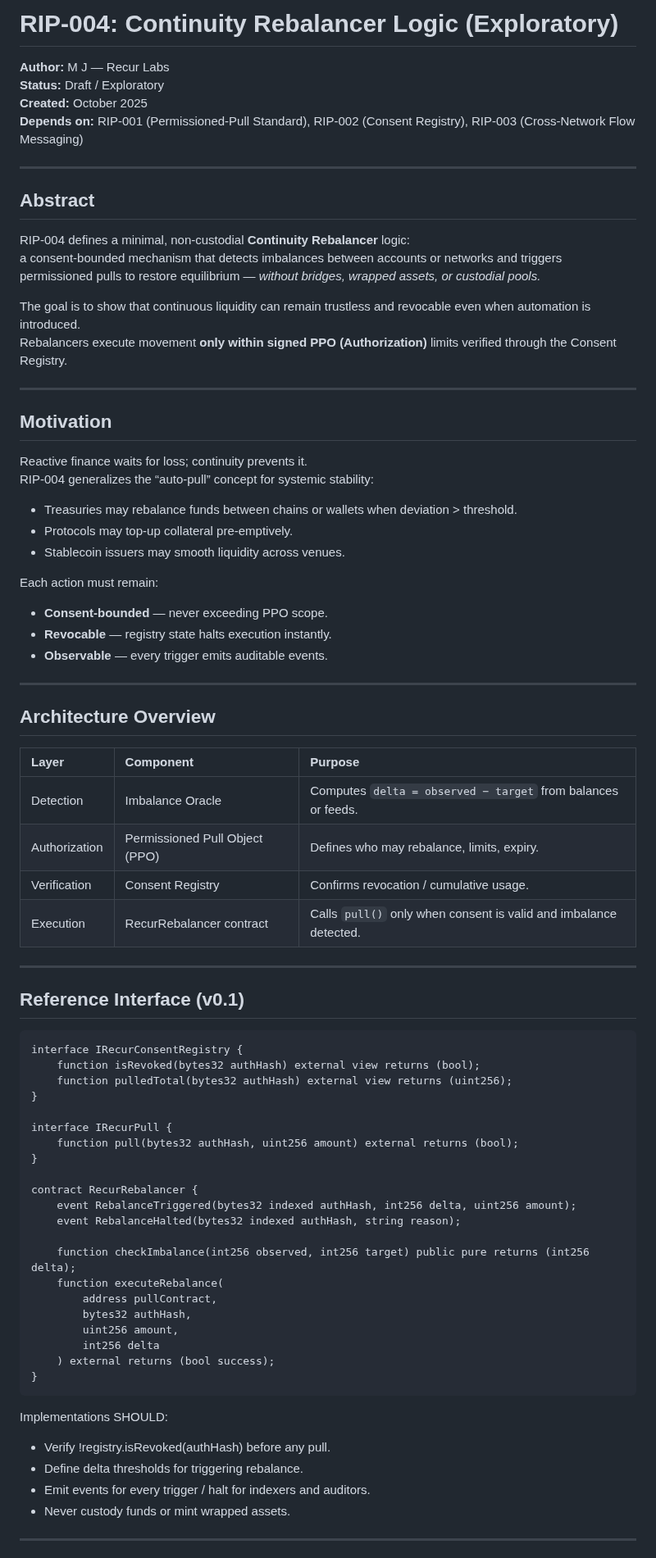
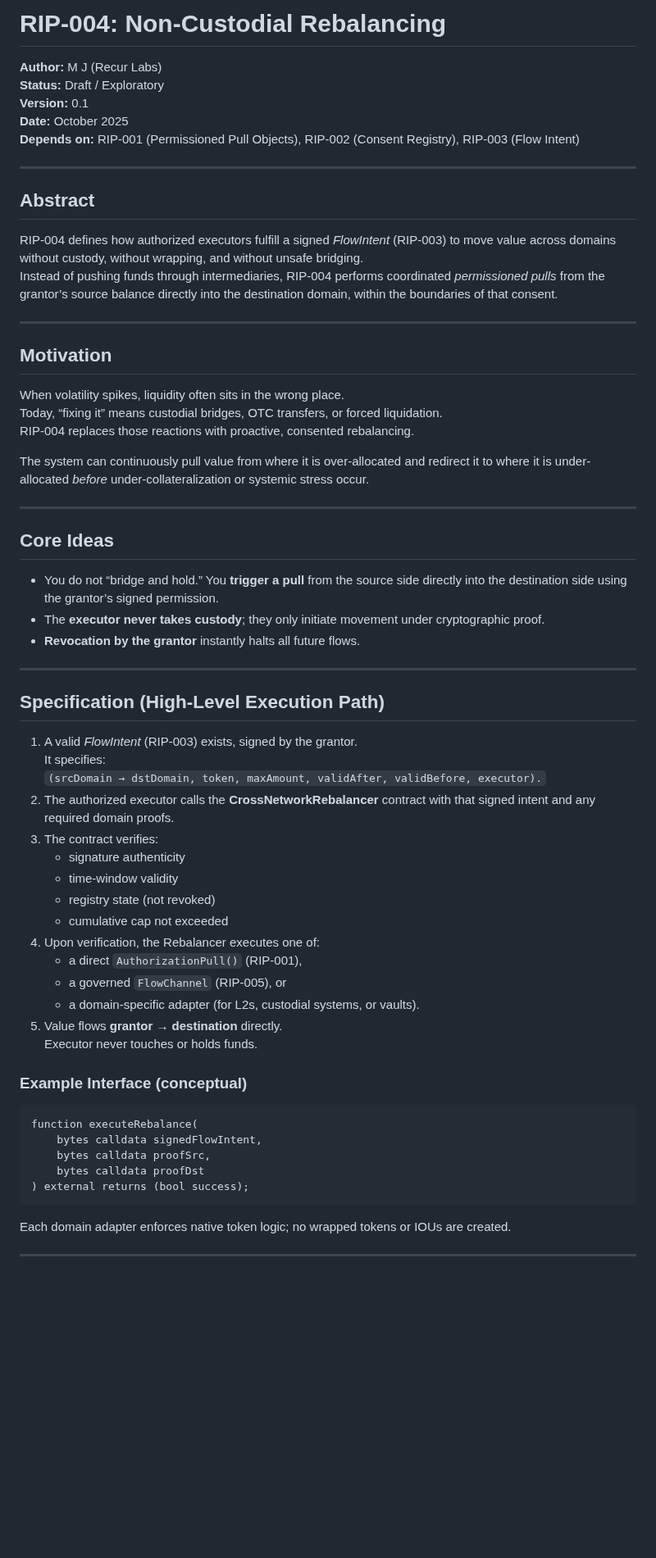
Before and after one commit to recurmj/recur-standard, a Markdown page: docs/RIP-004.md, the part around one of its changes. Shown at 82% size. Rendered like a GitHub page; blank space fills up the shorter version.

```diff
--- a/docs/RIP-004.md
+++ b/docs/RIP-004.md
@@ -1,81 +1,67 @@
-# RIP-004: Continuity Rebalancer Logic (Exploratory)
+# RIP-004: Non-Custodial Rebalancing
 
-**Author:** M J — Recur Labs
+**Author:** M J (Recur Labs)
 **Status:** Draft / Exploratory
-**Created:** October 2025
-**Depends on:** RIP-001 (Permissioned-Pull Standard), RIP-002 (Consent Registry), RIP-003 (Cross-Network Flow Messaging)
+**Version:** 0.1
+**Date:** October 2025
+**Depends on:** RIP-001 (Permissioned Pull Objects), RIP-002 (Consent Registry), RIP-003 (Flow Intent)
 
 ---
 
 ## Abstract
 
-RIP-004 defines a minimal, non-custodial **Continuity Rebalancer** logic:
-a consent-bounded mechanism that detects imbalances between accounts or networks and triggers permissioned pulls to restore equilibrium — *without bridges, wrapped assets, or custodial pools.*
-
-The goal is to show that continuous liquidity can remain trustless and revocable even when automation is introduced.
-Rebalancers execute movement **only within signed PPO (Authorization)** limits verified through the Consent Registry.
+RIP-004 defines how authorized executors fulfill a signed *FlowIntent* (RIP-003) to move value across domains without custody, without wrapping, and without unsafe bridging.
+Instead of pushing funds through intermediaries, RIP-004 performs coordinated *permissioned pulls* from the grantor’s source balance directly into the destination domain, within the boundaries of that consent.
 
 ---
 
 ## Motivation
 
-Reactive finance waits for loss; continuity prevents it.
-RIP-004 generalizes the “auto-pull” concept for systemic stability:
+When volatility spikes, liquidity often sits in the wrong place.
+Today, “fixing it” means custodial bridges, OTC transfers, or forced liquidation.
+RIP-004 replaces those reactions with proactive, consented rebalancing.
 
-* Treasuries may rebalance funds between chains or wallets when deviation > threshold.
-* Protocols may top-up collateral pre-emptively.
-* Stablecoin issuers may smooth liquidity across venues.
-
-Each action must remain:
-
-- **Consent-bounded** — never exceeding PPO scope.
-- **Revocable** — registry state halts execution instantly.
-- **Observable** — every trigger emits auditable events.
+The system can continuously pull value from where it is over-allocated and redirect it to where it is under-allocated *before* under-collateralization or systemic stress occur.
 
 ---
 
-## Architecture Overview
+## Core Ideas
 
-| Layer | Component | Purpose |
-|:--|:--|:--|
-| Detection | Imbalance Oracle | Computes `delta = observed − target` from balances or feeds. |
-| Authorization | Permissioned Pull Object (PPO) | Defines who may rebalance, limits, expiry. |
-| Verification | Consent Registry | Confirms revocation / cumulative usage. |
-| Execution | RecurRebalancer contract | Calls `pull()` only when consent is valid and imbalance detected. |
+- You do not “bridge and hold.” You **trigger a pull** from the source side directly into the destination side using the grantor’s signed permission.
+- The **executor never takes custody**; they only initiate movement under cryptographic proof.
+- **Revocation by the grantor** instantly halts all future flows.
 
 ---
 
-## Reference Interface (v0.1)
+## Specification (High-Level Execution Path)
+
+1. A valid *FlowIntent* (RIP-003) exists, signed by the grantor.
+   It specifies:
+   `(srcDomain → dstDomain, token, maxAmount, validAfter, validBefore, executor).`
+2. The authorized executor calls the **CrossNetworkRebalancer** contract with that signed intent and any required domain proofs.
+3. The contract verifies:
+   - signature authenticity
+   - time-window validity
+   - registry state (not revoked)
+   - cumulative cap not exceeded
+4. Upon verification, the Rebalancer executes one of:
+   - a direct `AuthorizationPull()` (RIP-001),
+   - a governed `FlowChannel` (RIP-005), or
+   - a domain-specific adapter (for L2s, custodial systems, or vaults).
+5. Value flows **grantor → destination** directly.
+   Executor never touches or holds funds.
+
+### Example Interface (conceptual)
 
 ~~~
-interface IRecurConsentRegistry {
-    function isRevoked(bytes32 authHash) external view returns (bool);
-    function pulledTotal(bytes32 authHash) external view returns (uint256);
-}
-
-interface IRecurPull {
-    function pull(bytes32 authHash, uint256 amount) external returns (bool);
-}
-
-contract RecurRebalancer {
-    event RebalanceTriggered(bytes32 indexed authHash, int256 delta, uint256 amount);
-    event RebalanceHalted(bytes32 indexed authHash, string reason);
-
-    function checkImbalance(int256 observed, int256 target) public pure returns (int256 delta);
-    function executeRebalance(
-        address pullContract,
-        bytes32 authHash,
-        uint256 amount,
-        int256 delta
-    ) external returns (bool success);
-}
+function executeRebalance(
+    bytes calldata signedFlowIntent,
+    bytes calldata proofSrc,
+    bytes calldata proofDst
+) external returns (bool success);
 ~~~
 
-Implementations SHOULD:
-  - Verify !registry.isRevoked(authHash) before any pull.
-  - Define delta thresholds for triggering rebalance.
-  - Emit events for every trigger / halt for indexers and auditors.
-  - Never custody funds or mint wrapped assets.
+Each domain adapter enforces native token logic; no wrapped tokens or IOUs are created.
 
 ---
 
```
Also changed, not shown: other parts of docs/RIP-004.md (+21 -13 lines).
